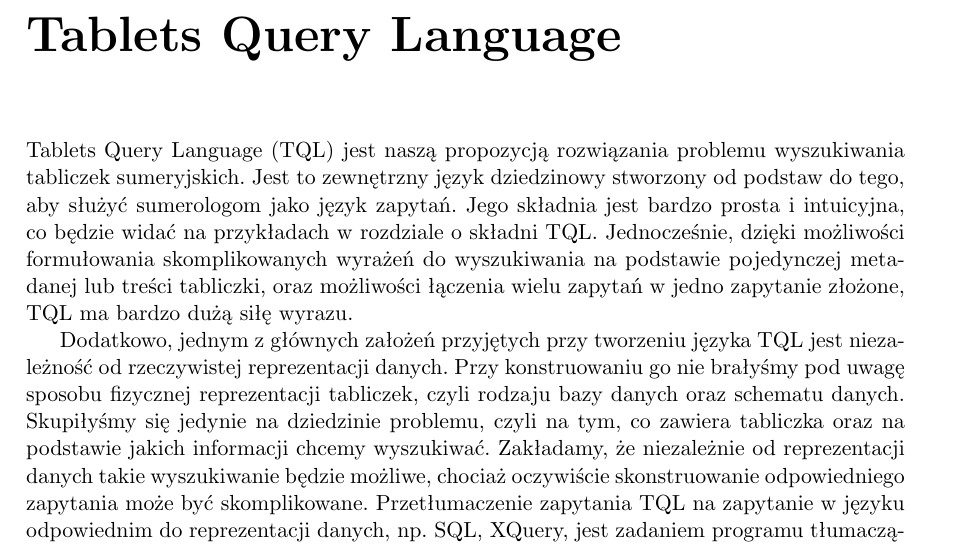
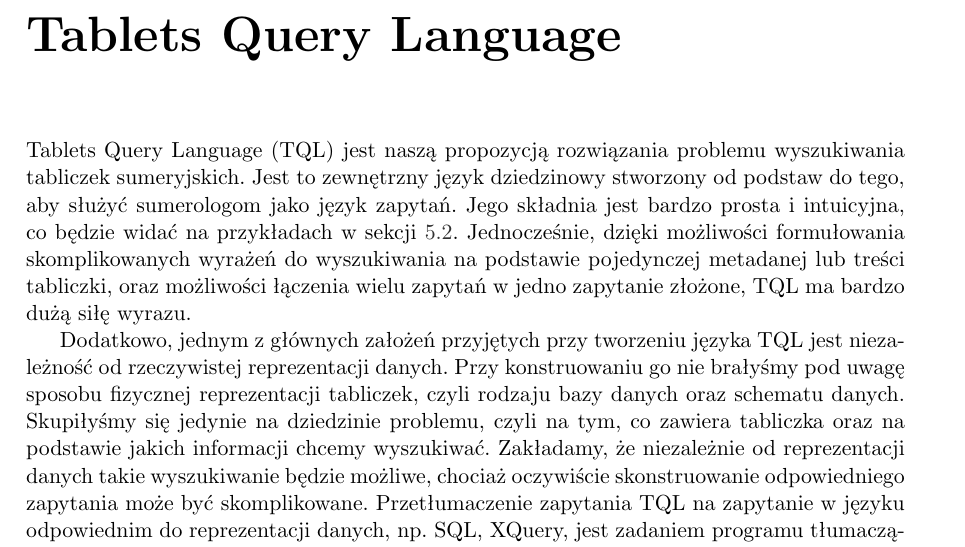
Before and after one commit to sumlib/main, a LaTeX thesis (doc/praca/sumer.tex, which reads doc/praca/pliki/definicja_jezyka_TQL.tex): part of page 21 of 53, cut so that both start at the same text. Compiled offline with pdfLaTeX.

Commit message:
drobna poprawka

```diff
--- a/doc/praca/pliki/definicja_jezyka_TQL.tex
+++ b/doc/praca/pliki/definicja_jezyka_TQL.tex
@@ -3,7 +3,7 @@
 % TODO: jak się ma do języków dziedzinowych (tak ogólnie niezależnie od implementacji)
 Tablets Query Language (TQL) jest naszą propozycją rozwiązania problemu wyszukiwania tabliczek sumeryjskich.
 Jest to zewnętrzny język dziedzinowy stworzony od podstaw do tego, aby służyć sumerologom jako język zapytań.
-Jego składnia jest bardzo prosta i intuicyjna, co będzie widać na przykładach w rozdziale o składni TQL.
+Jego składnia jest bardzo prosta i intuicyjna, co będzie widać na przykładach w sekcji \ref{sec:skladnia}. %o składni TQL.
 Jednocześnie, dzięki możliwości formułowania skomplikowanych wyrażeń do wyszukiwania na podstawie pojedynczej
 metadanej lub treści tabliczki, oraz możliwości łączenia wielu zapytań w jedno zapytanie złożone,
 TQL ma bardzo dużą siłę wyrazu.
```
Also changed, not shown: doc/praca/pliki/definicja_jezyka_TQL.tex (2 more changed lines).
